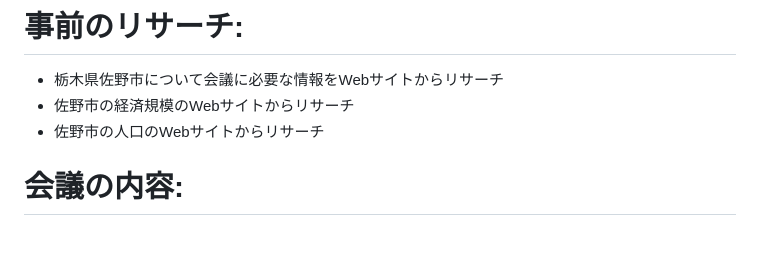
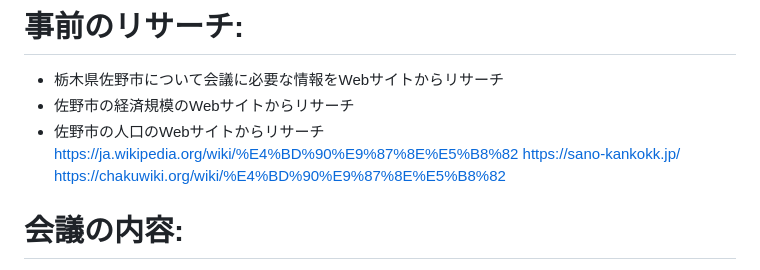
Before and after one commit to moshimoshipandasan/2023aoyama_ai, a Markdown page: プロンプト例/26会議.md, the part around the change. GitHub-like rendering; blank space fills up the shorter version.

```diff
--- a/プロンプト例/26会議.md
+++ b/プロンプト例/26会議.md
@@ -13,6 +13,9 @@
 - 栃木県佐野市について会議に必要な情報をWebサイトからリサーチ
 - 佐野市の経済規模のWebサイトからリサーチ
 - 佐野市の人口のWebサイトからリサーチ
+https://ja.wikipedia.org/wiki/%E4%BD%90%E9%87%8E%E5%B8%82
+https://sano-kankokk.jp/
+https://chakuwiki.org/wiki/%E4%BD%90%E9%87%8E%E5%B8%82
 
 # 会議の内容:
 組織 = "佐野市議会"
```
